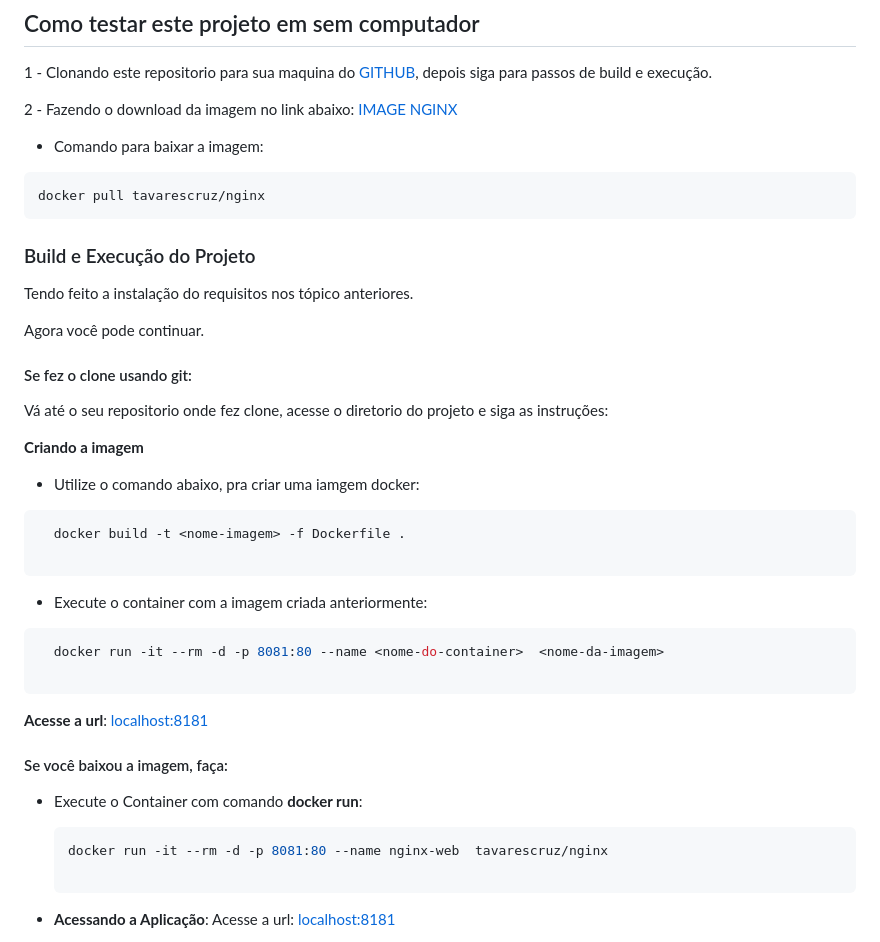
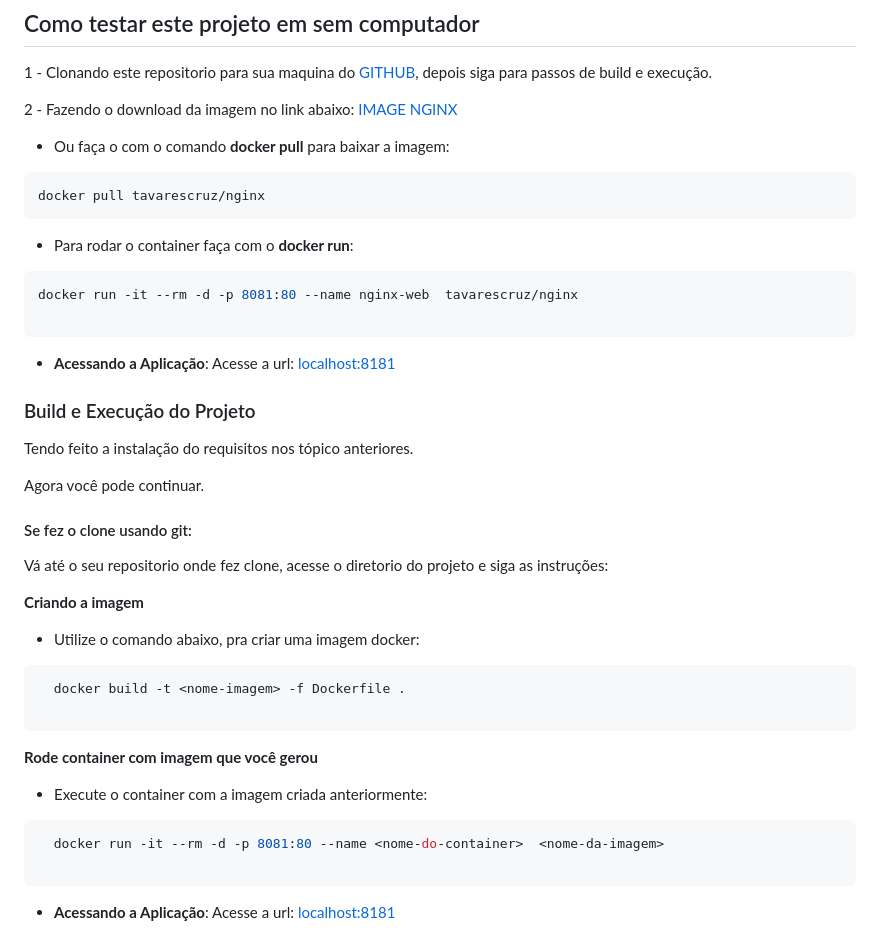
Before and after one commit to adilson-tavares/devops-test, a Markdown page: README.md, the part around the change. GitHub-like rendering.

Commit message:
doc: Atualiza  README.md

````diff
--- a/README.md
+++ b/README.md
@@ -36,10 +36,20 @@ Para [Linux](https://www.docker.com/products/docker-desktop), siga documentaçã
 2 - Fazendo o download da imagem no link abaixo:
 [IMAGE NGINX](https://hub.docker.com/repository/docker/tavarescruz/nginx/tags)
 
-- Comando para baixar a imagem:
+- Ou faça o com o comando **docker pull** para baixar a imagem:
+
 ```bash
 docker pull tavarescruz/nginx
 ```
+- Para rodar o container faça com o **docker run**:
+
+```bash
+docker run -it --rm -d -p 8081:80 --name nginx-web  tavarescruz/nginx
+
+```
+
+- **Acessando a Aplicação**:
+   Acesse a url: [localhost:8181](http://localhost:8081)
 
 ### Build e Execução do Projeto
 
@@ -53,11 +63,12 @@ Vá até o seu repositorio onde fez clone, acesse o diretorio do projeto e siga
 
 **Criando a imagem**
 
-- Utilize o comando abaixo, pra criar uma iamgem docker:
+- Utilize o comando abaixo, pra criar uma imagem docker:
 ```bash
   docker build -t <nome-imagem> -f Dockerfile .
 
 ```
+**Rode container com imagem que você gerou**
 
 - Execute o container com a imagem criada anteriormente:
 
@@ -66,15 +77,6 @@ Vá até o seu repositorio onde fez clone, acesse o diretorio do projeto e siga
 
 ```
 
-**Acesse a url**: [localhost:8181](http://localhost:8181)
-
-#### Se você baixou a imagem, faça:
-
-- Execute o Container com comando **docker run**:
-    ```bash
-    docker run -it --rm -d -p 8081:80 --name nginx-web  tavarescruz/nginx
-
-    ```
 - **Acessando a Aplicação**:
    Acesse a url: [localhost:8181](http://localhost:8181)
 
````
